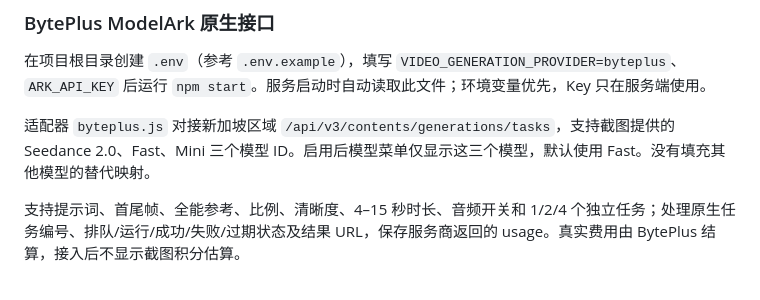
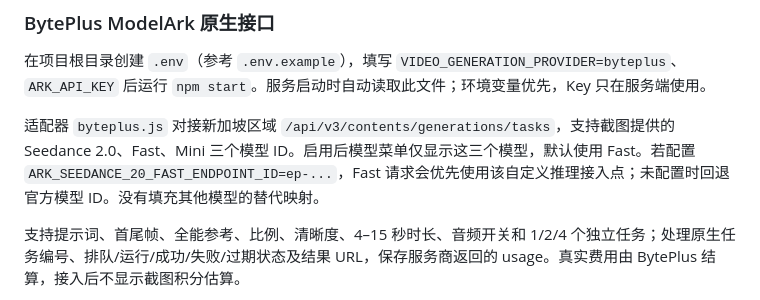
Before and after one commit to zzzgjj49/tapnow, a Markdown page: README.md, the part around the change. Drawn GitHub-style.

Commit message:
说明 Seedance Fast 自定义接入点

```diff
--- a/README.md
+++ b/README.md
@@ -75,7 +75,7 @@ MOV、M4A 等文件会保留原格式；能否在页面内直接播放取决于
 
 在项目根目录创建 `.env`（参考 `.env.example`），填写 `VIDEO_GENERATION_PROVIDER=byteplus`、`ARK_API_KEY` 后运行 `npm start`。服务启动时自动读取此文件；环境变量优先，Key 只在服务端使用。
 
-适配器 `byteplus.js` 对接新加坡区域 `/api/v3/contents/generations/tasks`，支持截图提供的 Seedance 2.0、Fast、Mini 三个模型 ID。启用后模型菜单仅显示这三个模型，默认使用 Fast。没有填充其他模型的替代映射。
+适配器 `byteplus.js` 对接新加坡区域 `/api/v3/contents/generations/tasks`，支持截图提供的 Seedance 2.0、Fast、Mini 三个模型 ID。启用后模型菜单仅显示这三个模型，默认使用 Fast。若配置 `ARK_SEEDANCE_20_FAST_ENDPOINT_ID=ep-...`，Fast 请求会优先使用该自定义推理接入点；未配置时回退官方模型 ID。没有填充其他模型的替代映射。
 
 支持提示词、首尾帧、全能参考、比例、清晰度、4–15 秒时长、音频开关和 1/2/4 个独立任务；处理原生任务编号、排队/运行/成功/失败/过期状态及结果 URL，保存服务商返回的 usage。真实费用由 BytePlus 结算，接入后不显示截图积分估算。
 
```
